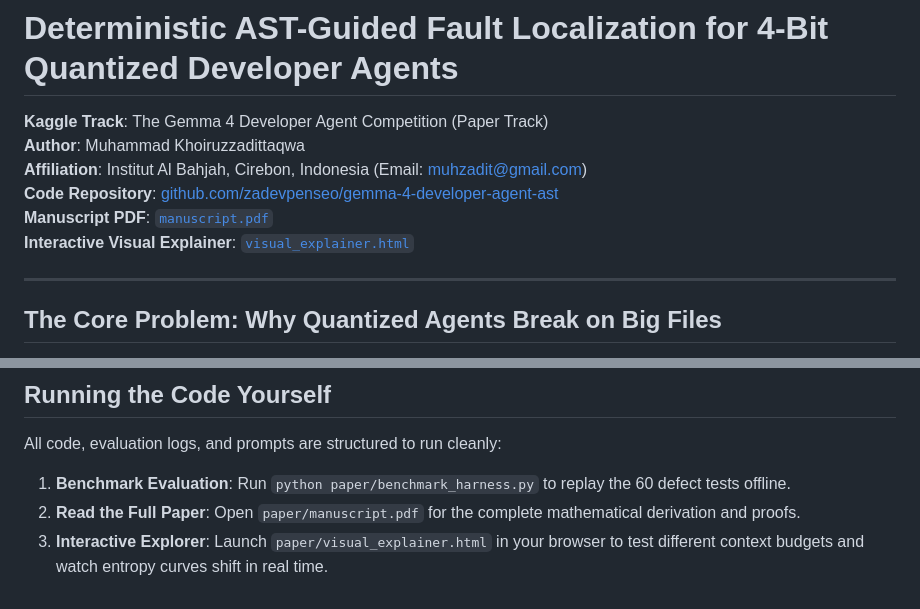
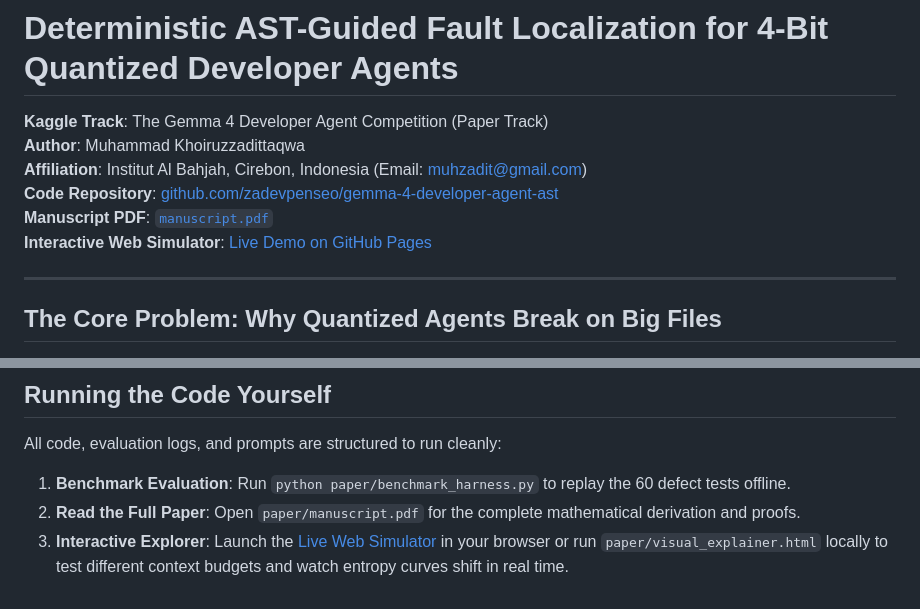
Before and after one commit to zadevpenseo/gemma-4-developer-agent-ast, a Markdown page: paper/kaggle_writeup.md, 2 parts joined by grey strips. Rendered like a GitHub page.

Commit message:
docs: link live GitHub Pages simulator in README and writeup

```diff
--- a/paper/kaggle_writeup.md
+++ b/paper/kaggle_writeup.md
@@ -5,7 +5,7 @@
 **Affiliation**: Institut Al Bahjah, Cirebon, Indonesia (Email: muhzadit@gmail.com)
 **Code Repository**: [github.com/zadevpenseo/gemma-4-developer-agent-ast](https://github.com/zadevpenseo/gemma-4-developer-agent-ast)
 **Manuscript PDF**: [`manuscript.pdf`](https://github.com/zadevpenseo/gemma-4-developer-agent-ast/blob/main/paper/manuscript.pdf)
-**Interactive Visual Explainer**: [`visual_explainer.html`](https://github.com/zadevpenseo/gemma-4-developer-agent-ast/blob/main/paper/visual_explainer.html)
+**Interactive Web Simulator**: [Live Demo on GitHub Pages](https://zadevpenseo.github.io/gemma-4-developer-agent-ast/)
 
 ---
 
@@ -118,4 +118,4 @@ All code, evaluation logs, and prompts are structured to run cleanly:
 
 1. **Benchmark Evaluation**: Run `python paper/benchmark_harness.py` to replay the 60 defect tests offline.
 2. **Read the Full Paper**: Open `paper/manuscript.pdf` for the complete mathematical derivation and proofs.
-3. **Interactive Explorer**: Launch `paper/visual_explainer.html` in your browser to test different context budgets and watch entropy curves shift in real time.
+3. **Interactive Explorer**: Launch the [Live Web Simulator](https://zadevpenseo.github.io/gemma-4-developer-agent-ast/) in your browser or run `paper/visual_explainer.html` locally to test different context budgets and watch entropy curves shift in real time.
```
Also changed, not shown: README.md (+1 -1 lines).
